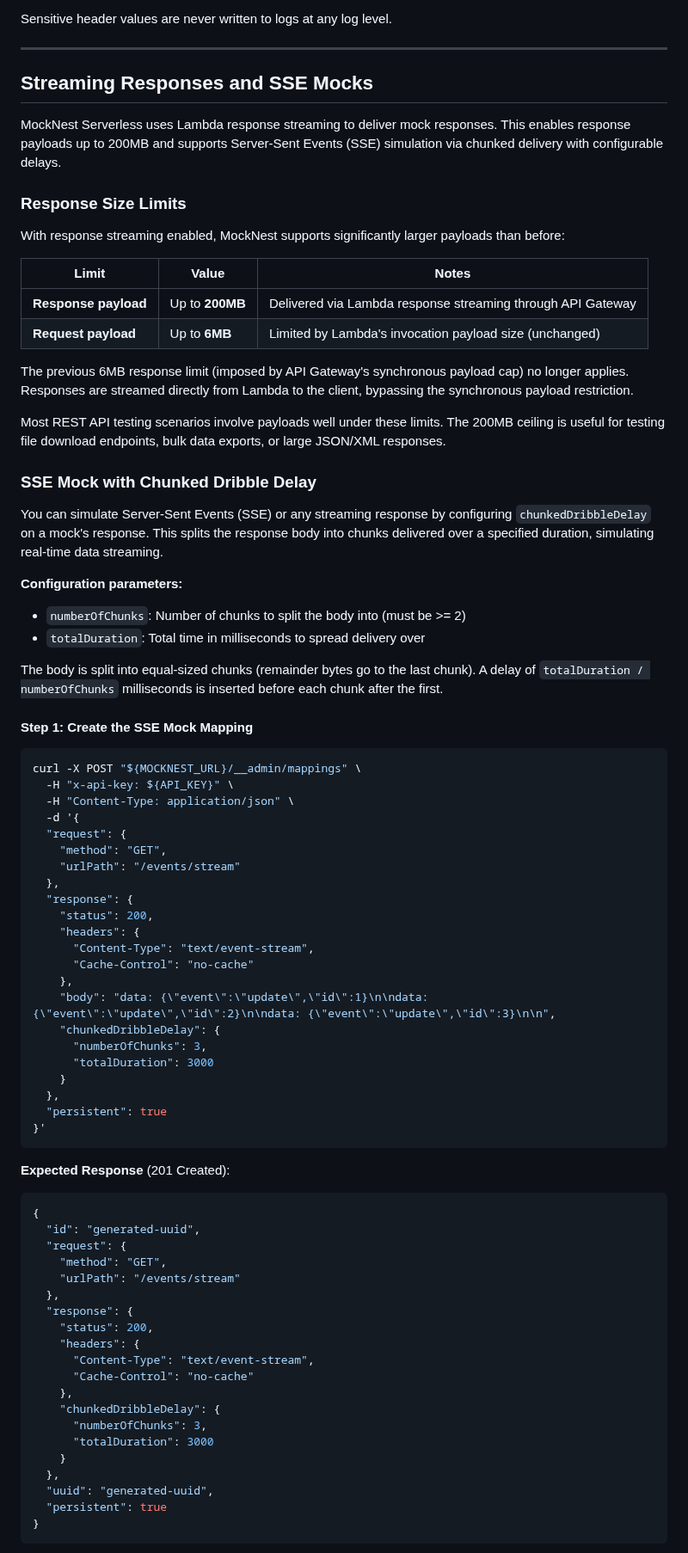
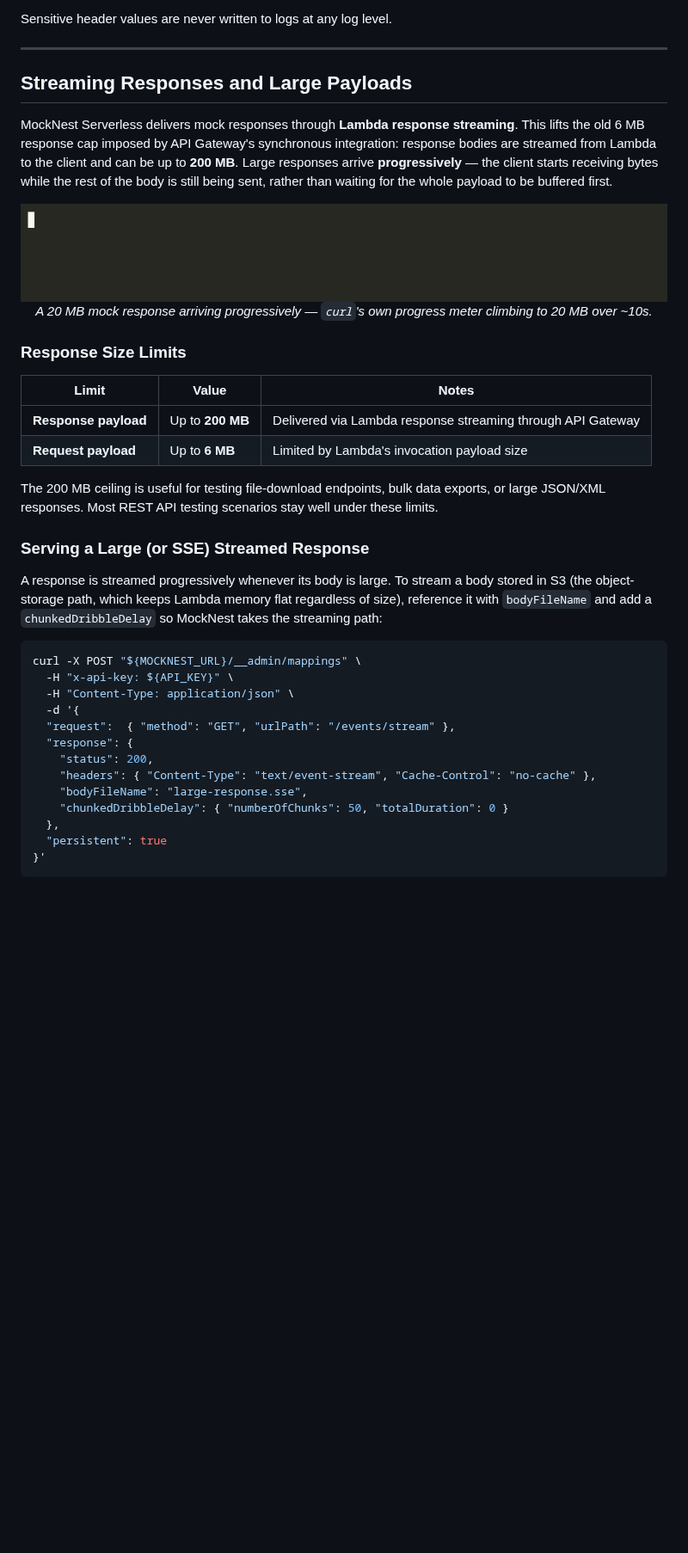
Before and after one commit to elenavanengelenmaslova/mocknest-serverless, a Markdown page: docs/USAGE.md, the part around one of its changes. Shown at 86% size. GitHub-like rendering; pictures changed too: docs/images/demo/streaming-progress.gif (added); blank space fills up the shorter version.

````diff
--- a/docs/USAGE.md
+++ b/docs/USAGE.md
@@ -1435,81 +1436,49 @@ Sensitive header values are never written to logs at any log level.
 
 ---
 
-## Streaming Responses and SSE Mocks
-
-MockNest Serverless uses Lambda response streaming to deliver mock responses. This enables response payloads up to 200MB and supports Server-Sent Events (SSE) simulation via chunked delivery with configurable delays.
+## Streaming Responses and Large Payloads
+
+MockNest Serverless delivers mock responses through **Lambda response streaming**. This lifts
+the old 6 MB response cap imposed by API Gateway's synchronous integration: response bodies are
+streamed from Lambda to the client and can be up to **200 MB**. Large responses arrive
+**progressively** — the client starts receiving bytes while the rest of the body is still being
+sent, rather than waiting for the whole payload to be buffered first.
+
+<div align="center">
+  <img src="images/demo/streaming-progress.gif" alt="A 20 MB mock response streaming in progressively via curl" width="760">
+  <br/>
+  <em>A 20 MB mock response arriving progressively — <code>curl</code>'s own progress meter climbing to 20 MB over ~10s.</em>
+</div>
 
 ### Response Size Limits
-
-With response streaming enabled, MockNest supports significantly larger payloads than before:
 
 | Limit | Value | Notes |
 |-------|-------|-------|
-| **Response payload** | Up to **200MB** | Delivered via Lambda response streaming through API Gateway |
-| **Request payload** | Up to **6MB** | Limited by Lambda's invocation payload size (unchanged) |
-
-The previous 6MB response limit (imposed by API Gateway's synchronous payload cap) no longer applies. Responses are streamed directly from Lambda to the client, bypassing the synchronous payload restriction.
-
-Most REST API testing scenarios involve payloads well under these limits. The 200MB ceiling is useful for testing file download endpoints, bulk data exports, or large JSON/XML responses.
-
-### SSE Mock with Chunked Dribble Delay
-
-You can simulate Server-Sent Events (SSE) or any streaming response by configuring `chunkedDribbleDelay` on a mock's response. This splits the response body into chunks delivered over a specified duration, simulating real-time data streaming.
-
-**Configuration parameters:**
-- `numberOfChunks`: Number of chunks to split the body into (must be >= 2)
-- `totalDuration`: Total time in milliseconds to spread delivery over
-
-The body is split into equal-sized chunks (remainder bytes go to the last chunk). A delay of `totalDuration / numberOfChunks` milliseconds is inserted before each chunk after the first.
-
-#### Step 1: Create the SSE Mock Mapping
+| **Response payload** | Up to **200 MB** | Delivered via Lambda response streaming through API Gateway |
+| **Request payload** | Up to **6 MB** | Limited by Lambda's invocation payload size |
+
+The 200 MB ceiling is useful for testing file-download endpoints, bulk data exports, or large
+JSON/XML responses. Most REST API testing scenarios stay well under these limits.
+
+### Serving a Large (or SSE) Streamed Response
+
+A response is streamed progressively whenever its body is large. To stream a body stored in S3
+(the object-storage path, which keeps Lambda memory flat regardless of size), reference it with
+`bodyFileName` and add a `chunkedDribbleDelay` so MockNest takes the streaming path:
 
 ```bash
 curl -X POST "${MOCKNEST_URL}/__admin/mappings" \
   -H "x-api-key: ${API_KEY}" \
   -H "Content-Type: application/json" \
   -d '{
-  "request": {
-    "method": "GET",
-    "urlPath": "/events/stream"
-  },
+  "request":  { "method": "GET", "urlPath": "/events/stream" },
   "response": {
     "status": 200,
-    "headers": {
-      "Content-Type": "text/event-stream",
-      "Cache-Control": "no-cache"
-    },
-    "body": "data: {\"event\":\"update\",\"id\":1}\n\ndata: {\"event\":\"update\",\"id\":2}\n\ndata: {\"event\":\"update\",\"id\":3}\n\n",
-    "chunkedDribbleDelay": {
-      "numberOfChunks": 3,
-      "totalDuration": 3000
-    }
+    "headers": { "Content-Type": "text/event-stream", "Cache-Control": "no-cache" },
+    "bodyFileName": "large-response.sse",
+    "chunkedDribbleDelay": { "numberOfChunks": 50, "totalDuration": 0 }
   },
   "persistent": true
 }'
 ```
 
-**Expected Response** (201 Created):
-```json
-{
-  "id": "generated-uuid",
-  "request": {
-    "method": "GET",
-    "urlPath": "/events/stream"
-  },
-  "response": {
-    "status": 200,
-    "headers": {
-      "Content-Type": "text/event-stream",
-      "Cache-Control": "no-cache"
-    },
-    "chunkedDribbleDelay": {
-      "numberOfChunks": 3,
-      "totalDuration": 3000
-    }
-  },
-  "uuid": "generated-uuid",
-  "persistent": true
-}
-```
-
````
Also changed, not shown: other parts of docs/USAGE.md (+55 -50 lines), README-SAR.md (+1 -1 lines), README.md (+19 -1 lines), 1 other file.
